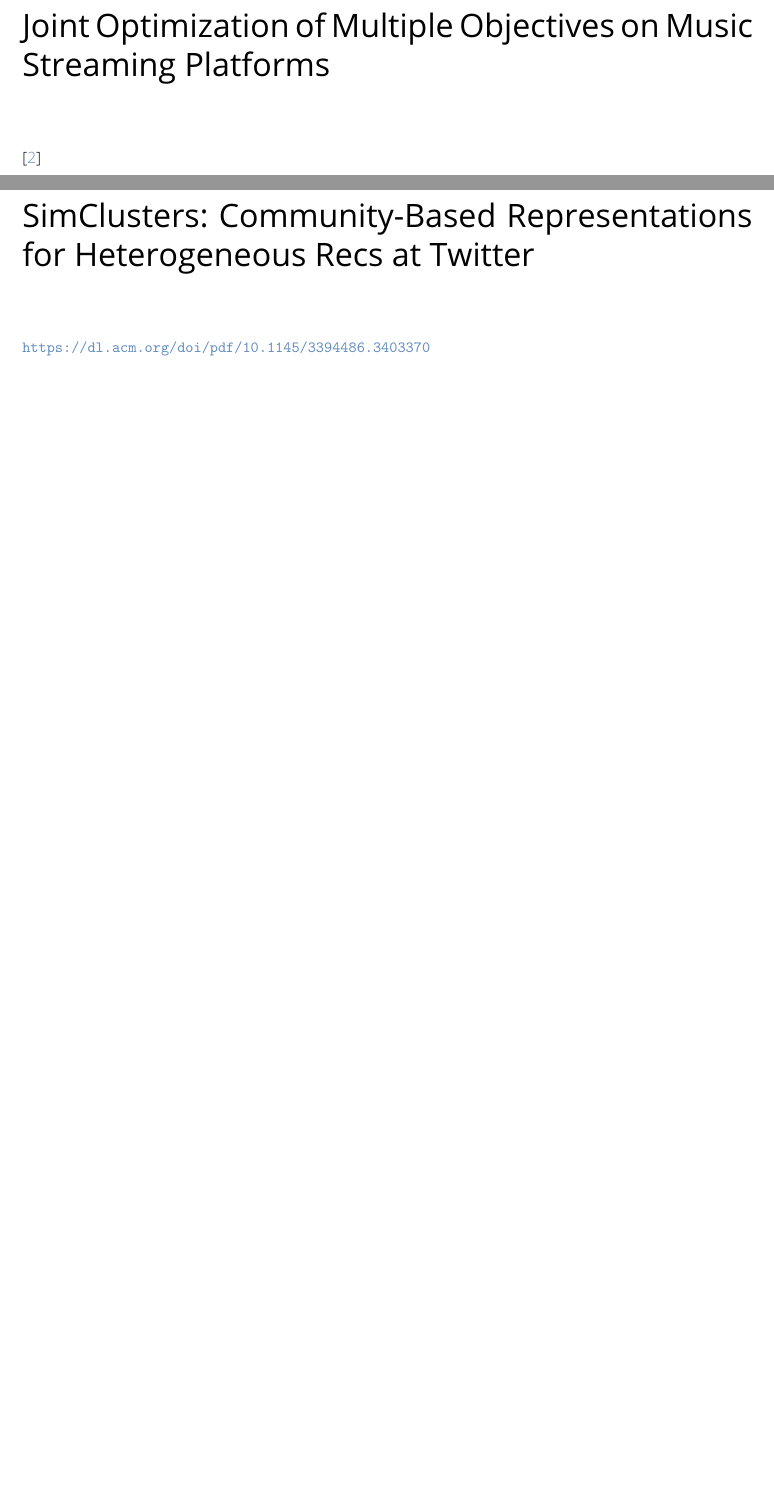
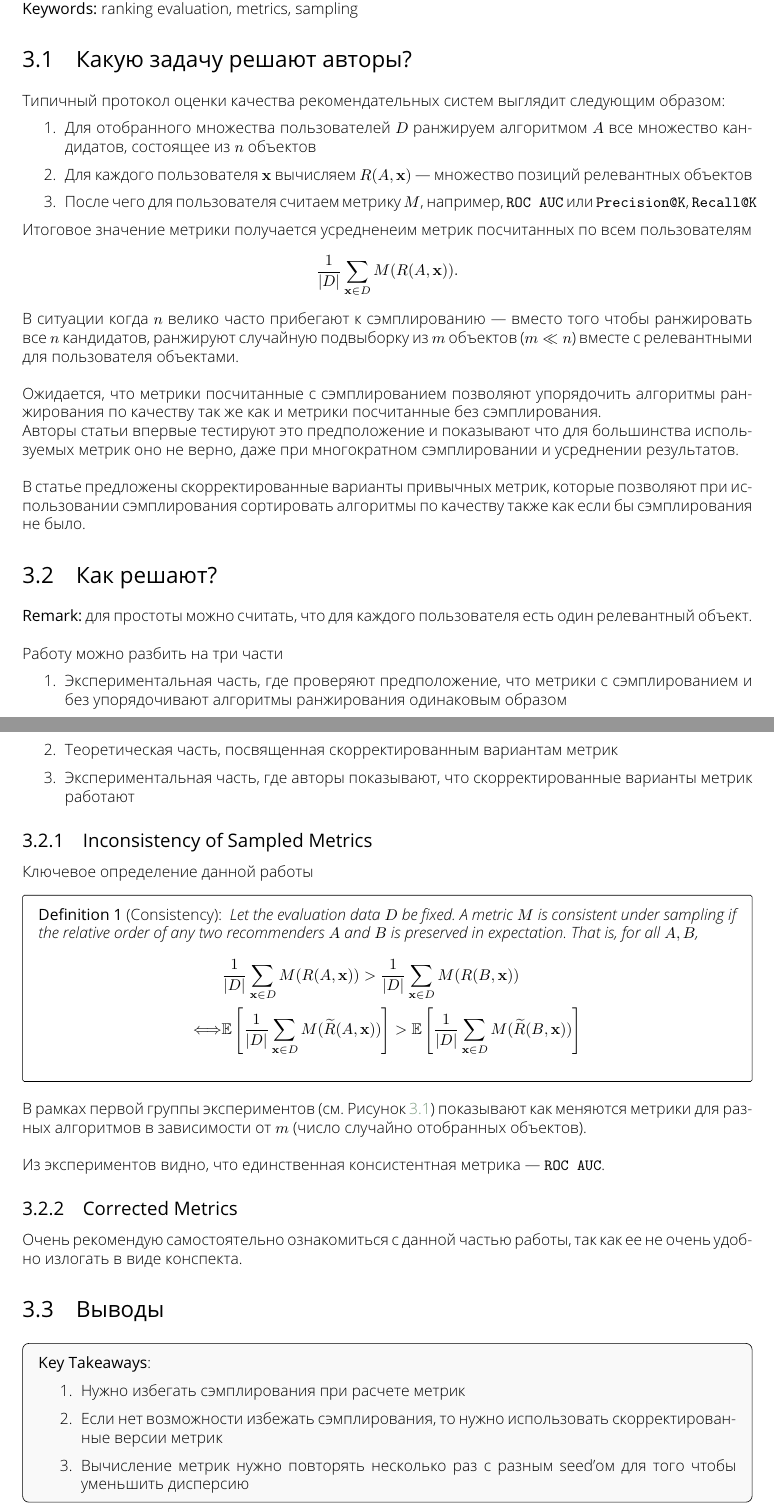
Before and after one commit to ishugaepov/kdd_2020, a LaTeX book (main.tex, which reads parts/recsys/chapters/sampled_metrics.tex, parts/recsys/chapters/temporal.tex, parts/recsys/recsys.tex): two parts of pages 16 and 17 of 29 before the commit and two parts of pages 12 and 13 of 18 after it, joined at a grey line, cut at the place of the change, the shorter picture padded with empty space. Compiled offline with pdfLaTeX.

Commit message:
Notes on "On Sampled Metrics for Item Recommendation" paper

```diff
--- /dev/null
+++ b/parts/recsys/chapters/sampled_metrics.tex
@@ -0,0 +1,55 @@
+\chapter{On Sampled Metrics for Item Recommendation}
+
+\textbf{Best research paper award}
+
+\textbf{Reference:}~\url{http://walid.krichene.net/papers/KDD-sampled-metrics.pdf}
+
+\textbf{Keywords:} ranking evaluation, metrics, sampling
+
+\section{Какую задачу решают авторы?}
+
+Типичный протокол оценки качества рекомендательных систем выглядит следующим образом:
+\begin{enumerate}
+    \item Для отобранного множества пользователей $D$ ранжируем алгоритмом $A$ все множество кандидатов, состоящее из $n$ объектов
+    \item Для каждого пользователя $\vecx$ вычисляем $R(A, \vecx)$ --- множество позиций релевантных объектов
+    \item После чего для пользователя считаем метрику $M$, например, \texttt{ROC AUC} или \texttt{Precision@K}, \texttt{Recall@K}
+\end{enumerate}
+
+Итоговое значение метрики получается усредненеим метрик посчитанных по всем пользователям
+\begin{equation*}
+    \frac{1}{|D|}\sum\limits_{\vecx \in D} M(R(A, \vecx)) .
+\end{equation*}
+
+В ситуации когда $n$ велико часто прибегают к сэмплированию --- вместо того чтобы ранжировать все $n$ кандидатов, ранжируют случайную подвыборку из $m$ объектов ($ m \ll n $) вместе с релевантными для пользователя объектами. \\
+
+Ожидается, что метрики посчитанные с сэмплированием позволяют упорядочить алгоритмы ранжирования по качеству так же как и метрики посчитанные без сэмплирования.
+
+Авторы статьи впервые тестируют это предположение и показывают что для большинства используемых метрик оно не верно, даже при многократном сэмплировании и усреднении результатов. \\
+
+В статье предложены скорректированные варианты привычных метрик, которые позволяют при использовании сэмплирования сортировать алгоритмы по качеству также как если бы сэмплирования не было.
+
+\section{Как решают?}
+
+\textbf{Remark:} для простоты можно считать, что для каждого пользователя есть один релевантный объект. \\
+
+Работу можно разбить на три части
+\begin{enumerate}
+    \item Экспериментальная часть, где проверяют предположение, что метрики с сэмплированием и без упорядочивают алгоритмы ранжирования одинаковым образом
+    \item Теоретическая часть, посвященная скорректированным вариантам метрик
+    \item Экспериментальная часть, где авторы показывают, что скорректированные варианты метрик работают
+\end{enumerate}
+
+\subsection{Inconsistency of Sampled Metrics}
+
+Ключевое определение данной работы
+
+\ddef{Consistency}{
+\label{def:consistenct}
+Let the evaluation data $D$ be fixed. A metric $M$ is consistent under sampling if the relative order of any two recommenders $A$ and $B$ is preserved in expectation. That is, for all $A,B$,
+\begin{align*}
+    & \frac{1}{|D|} \sum\limits_{\vecx \in D} M(R(A,\vecx)) > \frac{1}{|D|} \sum\limits_{\vecx \in D} M(R(B,\vecx)) \\
+    \Longleftrightarrow & \bE \left[ \frac{1}{|D|} \sum\limits_{\vecx \in D} M(\widetilde{R}(A,\vecx))  \right] > \bE \left[ \frac{1}{|D|} \sum\limits_{\vecx \in D} M(\widetilde{R}(B,\vecx))  \right]
+\end{align*}
+}
+
+В рамках первой группы экспериментов (см. Рисунок~\ref{fig:example_vary_m}) показывают как меняются метрики для разных алгоритмов в зависимости от $m$ (число случайно отобранных объектов). \\
@@ -0,0 +66,19 @@
+    \label{fig:example_vary_m}
+\end{figure}
+
+Из экспериментов видно, что единственная консистентная метрика --- \texttt{ROC AUC}.
+
+\subsection{Corrected Metrics}
+
+Очень рекомендую самостоятельно ознакомиться с данной частью работы, так как ее не очень удобно излогать в виде конспекта.
+
+\section{Выводы}
+
+\dbox{\textbf{Key Takeaways}:
+\begin{enumerate}
+    \item Нужно избегать сэмплирования при расчете метрик
+    \item Если нет возможности избежать сэмплирования, то нужно использовать скорректированные версии метрик
+    \item Вычисление метрик нужно повторять несколько раз с разным seed'ом для того чтобы уменьшить дисперсию
+\end{enumerate}}
+
+Все это в лишний раз наводит на мысли о том, что в ряде работ лучшими оказались алгоритмы, которые не обязательно являются лучшими на самом деле, и на результаты экспериментов в статьях всегда надо смотреть с определенной долей скепсиса.
--- /dev/null
+++ b/parts/recsys/chapters/temporal.tex
@@ -0,0 +1 @@
+\chapter{Temporal-Contextual Recommendation in Real-Time}
--- a/parts/recsys/recsys.tex
+++ b/parts/recsys/recsys.tex
@@ -5,8 +4,6 @@
 
-\chapter{Joint Optimization of Multiple Objectives on Music Streaming Platforms}
-\cite{rishabh2020multiobjective}
+\input{chapters/temporal.tex}
 
-\chapter{SimClusters: Community-Based Representations for Heterogeneous Recs at Twitter}
-\url{https://dl.acm.org/doi/pdf/10.1145/3394486.3403370}
+% \chapter{Joint Optimization of Multiple Objectives on Music Streaming Platforms}
+% \cite{rishabh2020multiobjective}
 
-\chapter{General-Purpose User Embeddings based on Mobile App Usage}
```
Also changed, not shown: commands.tex (+18 -0 lines), parts/advertising/advertising.tex (+3 -3 lines), parts/dl/dl.tex (+7 -7 lines), parts/recsys/figures/ex_num_samples_vs_ap.pdf (added), parts/recsys/figures/ex_num_samples_vs_auc.pdf (added), parts/recsys/figures/ex_num_samples_vs_ndcg.pdf (added), parts/recsys/figures/ex_num_samples_vs_recall.pdf (added), parts/recsys/chapters/sampled_metrics.tex (10 more changed lines), parts/recsys/chapters/temporal.tex (15 more changed lines), parts/recsys/recsys.tex (18 more changed lines).
